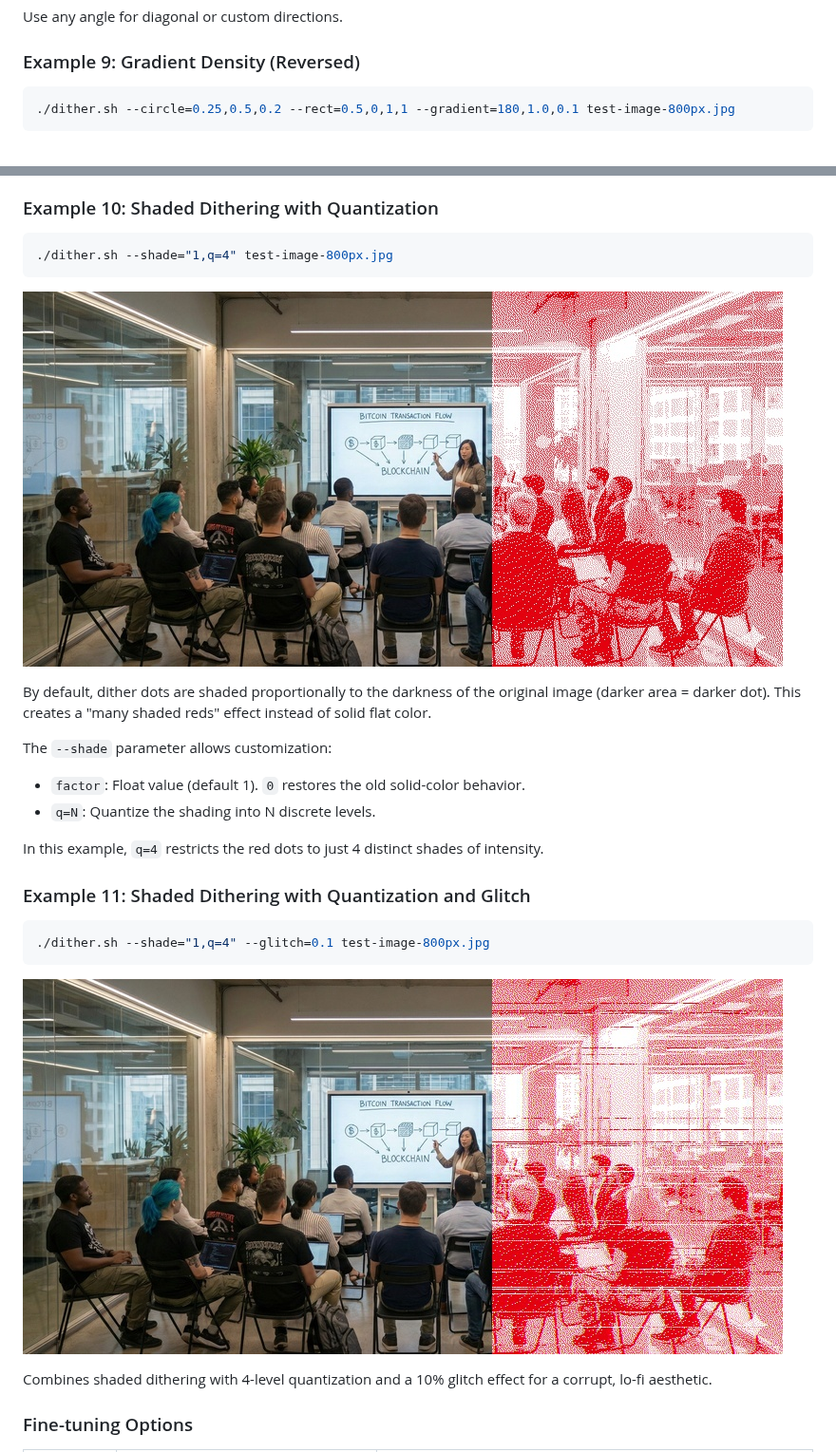
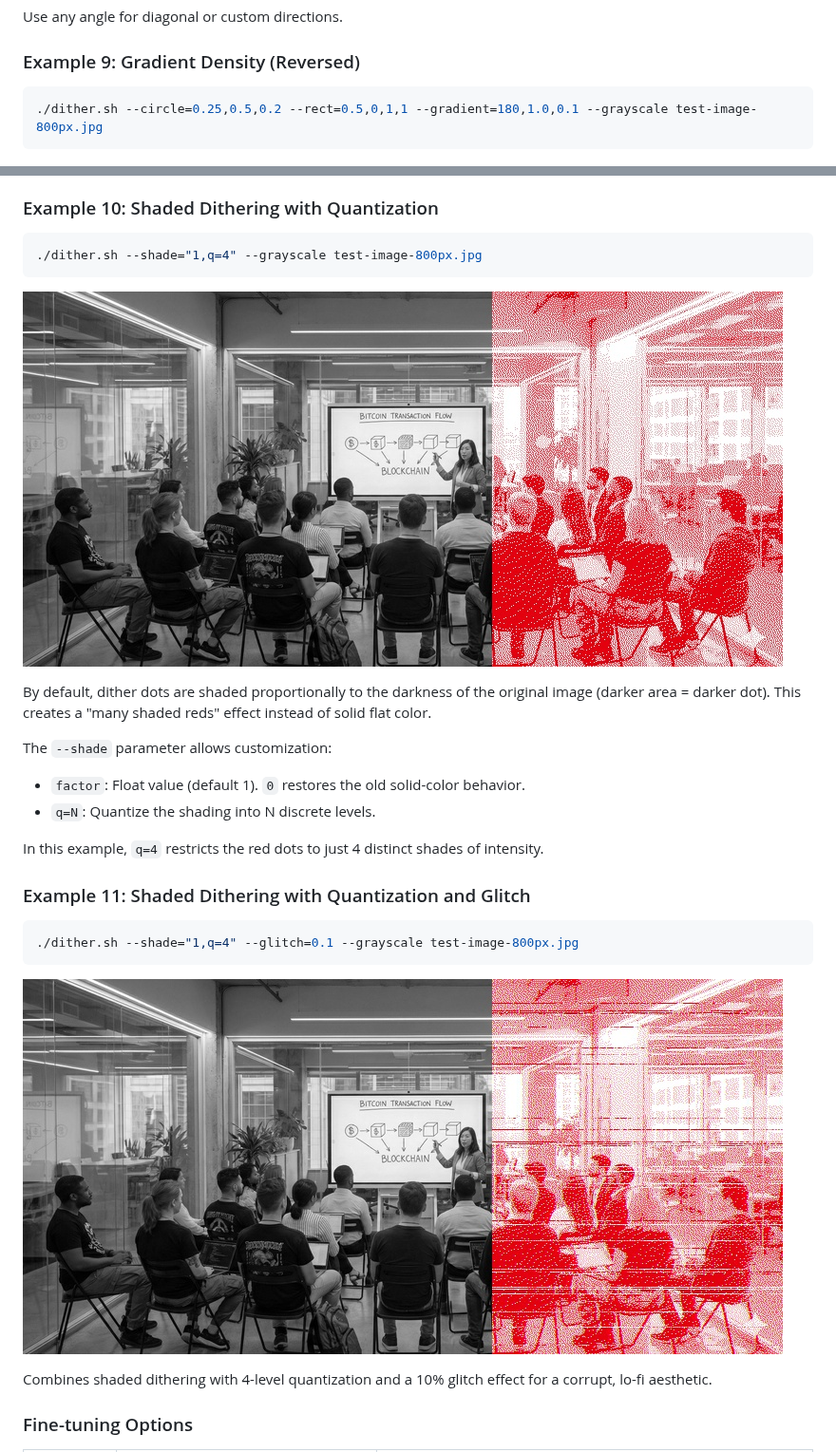
Before and after one commit to bitcoinaustria/btcat-image-filter, a Markdown page: README.md, 2 parts joined by grey strips. Shown at 95% size. GitHub-like rendering; pictures changed too: example-shade-quantized-glitch.jpg, example-shade-quantized.jpg.

Commit message:
Update Examples 9, 10, and 11 to use grayscale
- Modified `generate-examples.sh` to add `--grayscale` flag to Examples 9 (Gradient Reverse), 10 (Shade Quantized), and 11 (Shade Glitch).
- Updated `README.md` command snippets for the same examples to reflect the change.
- Regenerated the example images (`example-gradient-reverse.jpg`, `example-shade-quantized.jpg`, `example-shade-quantized-glitch.jpg`) to match the new settings.
- Verified changes with visual regression tests (where applicable) and manual inspection of the generated files.

````diff
--- a/README.md
+++ b/README.md
@@ -122,7 +122,7 @@ Use any angle for diagonal or custom directions.
 ### Example 9: Gradient Density (Reversed)
 
 ```bash
-./dither.sh --circle=0.25,0.5,0.2 --rect=0.5,0,1,1 --gradient=180,1.0,0.1 test-image-800px.jpg
+./dither.sh --circle=0.25,0.5,0.2 --rect=0.5,0,1,1 --gradient=180,1.0,0.1 --grayscale test-image-800px.jpg
 ```
 
 ![Gradient Reverse Example](example-gradient-reverse.jpg)
@@ -132,7 +132,7 @@ Same composition as Example 8, but with the gradient reversed (180°). The gradi
 ### Example 10: Shaded Dithering with Quantization
 
 ```bash
-./dither.sh --shade="1,q=4" test-image-800px.jpg
+./dither.sh --shade="1,q=4" --grayscale test-image-800px.jpg
 ```
 
 ![Shaded Quantized Example](example-shade-quantized.jpg)
@@ -148,7 +148,7 @@ In this example, `q=4` restricts the red dots to just 4 distinct shades of inten
 ### Example 11: Shaded Dithering with Quantization and Glitch
 
 ```bash
-./dither.sh --shade="1,q=4" --glitch=0.1 test-image-800px.jpg
+./dither.sh --shade="1,q=4" --glitch=0.1 --grayscale test-image-800px.jpg
 ```
 
 ![Shaded Quantized Glitch Example](example-shade-quantized-glitch.jpg)
````
Also changed, not shown: example-gradient-reverse.jpg, 1 other file.
